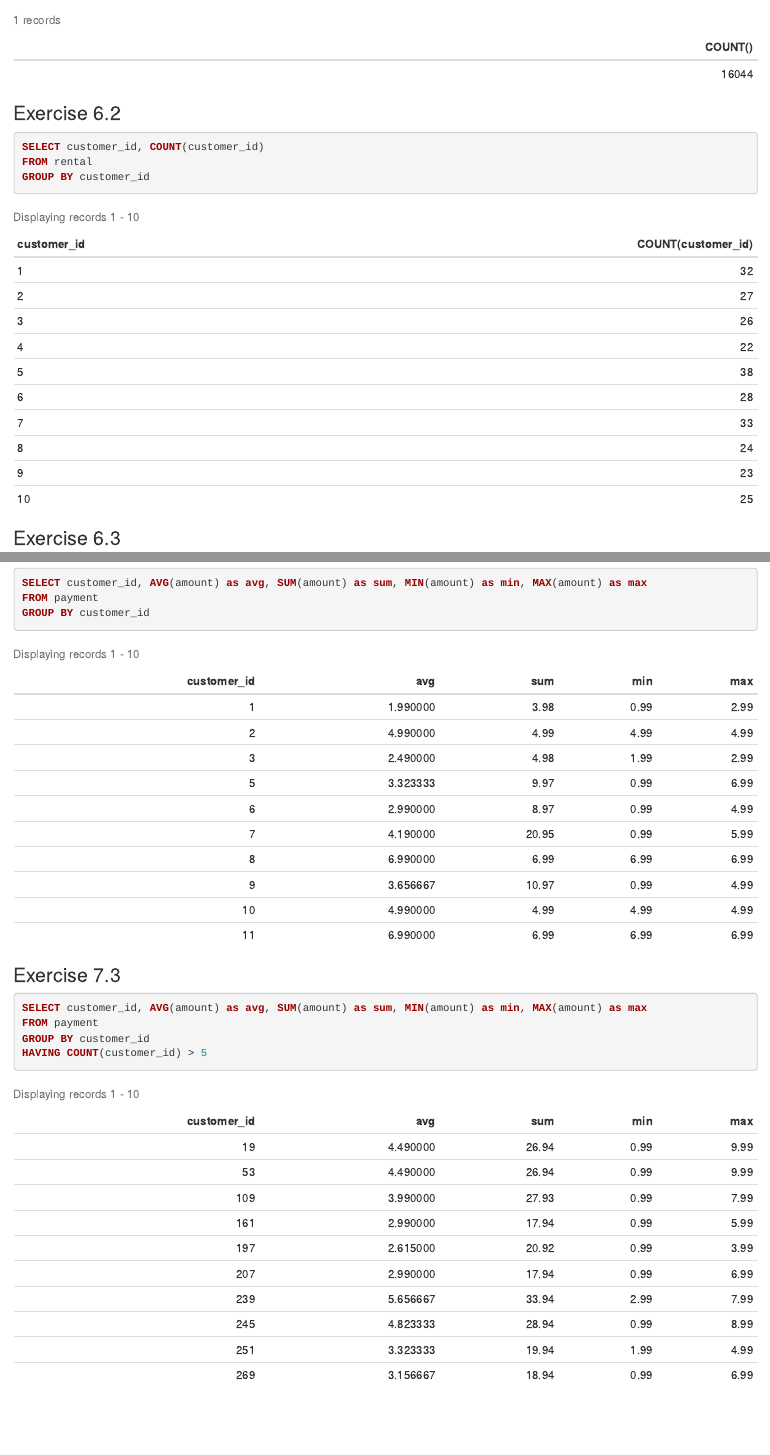
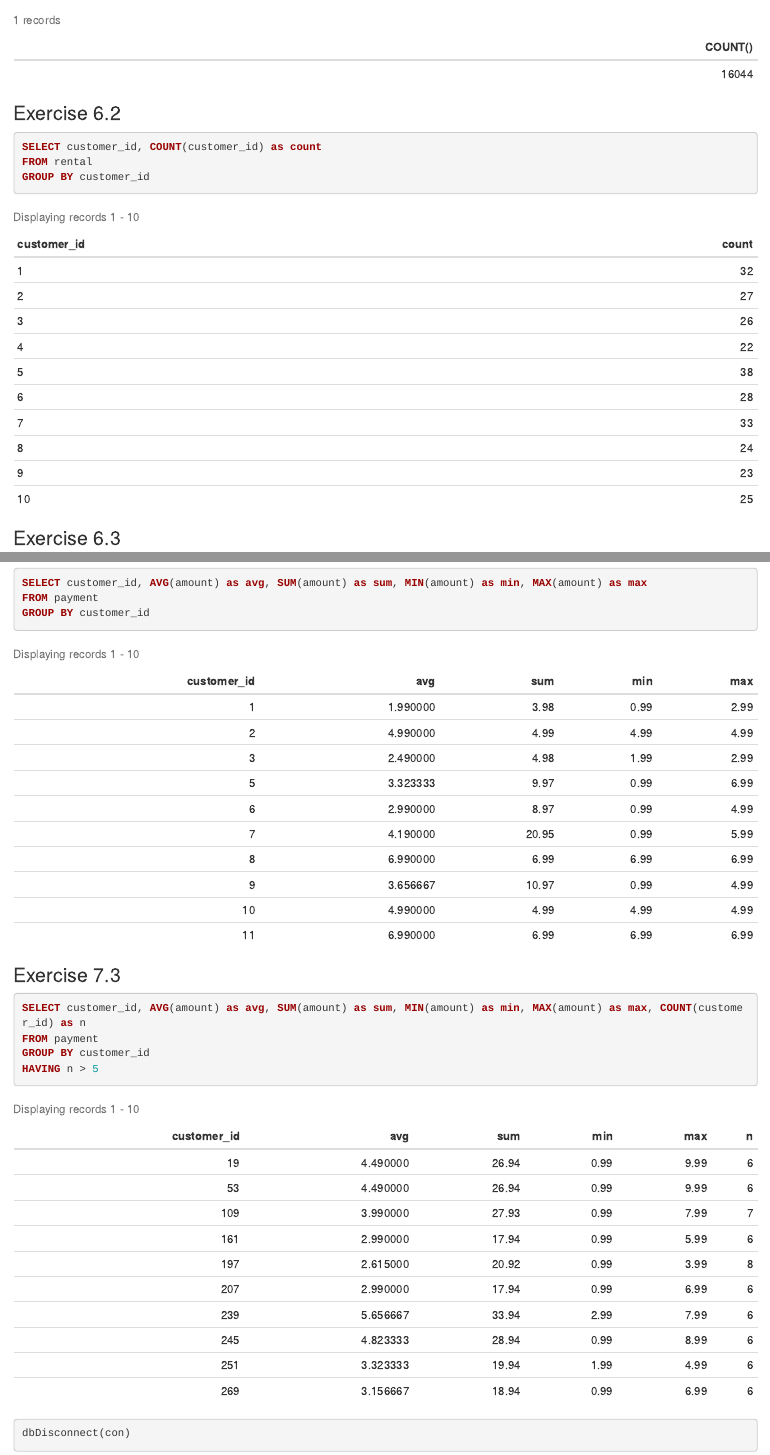
Before and after one commit to eztang12/labs, an R Markdown document (lab10/lab10.Rmd): the page in a window 1100 px wide, from 4190 px down, and a second part further down, joined at a grey line. The pictures show the output file lab10/lab10.html that the author committed with the source, opened offline.

Commit message:
final lab 10 commit https://github.com/USCbiostats/PM566/issues/63

````diff
--- a/lab10/lab10.Rmd
+++ b/lab10/lab10.Rmd
@@ -57,7 +57,7 @@ ORDER BY last_name
 ## Exercise 3
 
 ```{sql, connection = con}
-SELECT DISTINCT customer_id
+SELECT DISTINCT customer_id, rental_date
 FROM rental
 WHERE date(rental_date) = '2005-07-05'
 
@@ -93,7 +93,7 @@ WHERE amount > 5 AND amount < 8
 ## Exercise 5
 
 ```{sql, connection = con}
-SELECT payment_id, amount
+SELECT payment_id, amount, last_name, b.customer_id
 FROM payment AS a
   INNER JOIN customer AS b
   ON a.customer_id = b.customer_id
@@ -110,7 +110,7 @@ FROM rental
 
 ### Exercise 6.2
 ```{sql, connection = con}
-SELECT customer_id, COUNT(customer_id)
+SELECT customer_id, COUNT(customer_id) as count
 FROM rental
 GROUP BY customer_id
 
@@ -119,10 +119,10 @@ GROUP BY customer_id
 
 ### Exercise 6.3
 ```{sql, connection = con}
-SELECT customer_id, COUNT(customer_id)
+SELECT customer_id, COUNT(customer_id) as count
 FROM rental
 GROUP BY customer_id
-ORDER BY COUNT(customer_id) DESC
+ORDER BY count DESC
 ```
 
 ### Exercise 6.4
@@ -154,9 +154,13 @@ GROUP BY customer_id
 
 ### Exercise 7.3
 ```{sql, connection = con}
-SELECT customer_id, AVG(amount) as avg, SUM(amount) as sum, MIN(amount) as min, MAX(amount) as max
+SELECT customer_id, AVG(amount) as avg, SUM(amount) as sum, MIN(amount) as min, MAX(amount) as max, COUNT(customer_id) as n
 FROM payment
 GROUP BY customer_id
-HAVING COUNT(customer_id) > 5
+HAVING n > 5
 
 ```
+
+```{r}
+dbDisconnect(con)
+```
````
Also changed, not shown: lab10/lab10.html.
